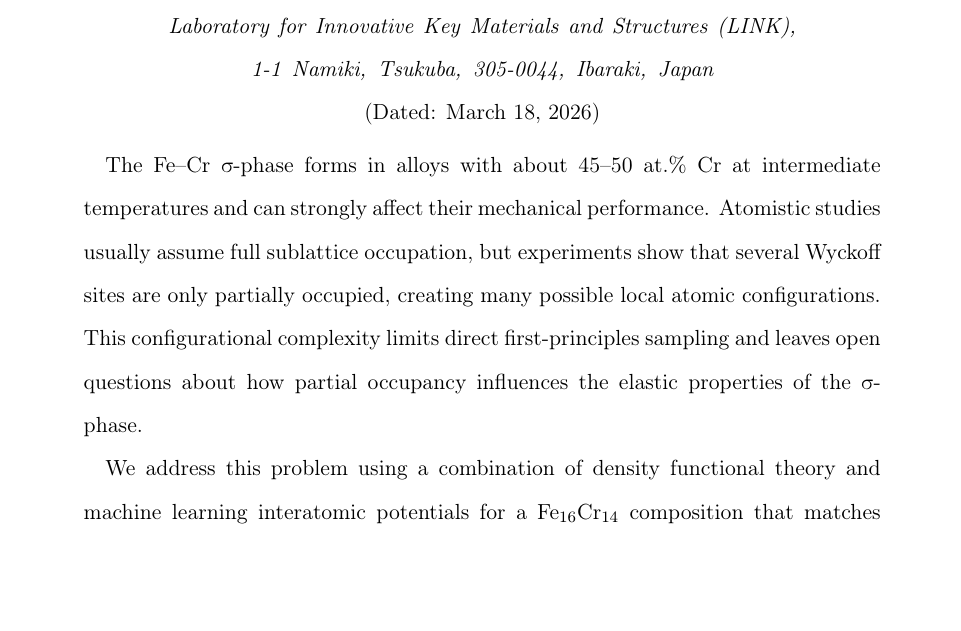
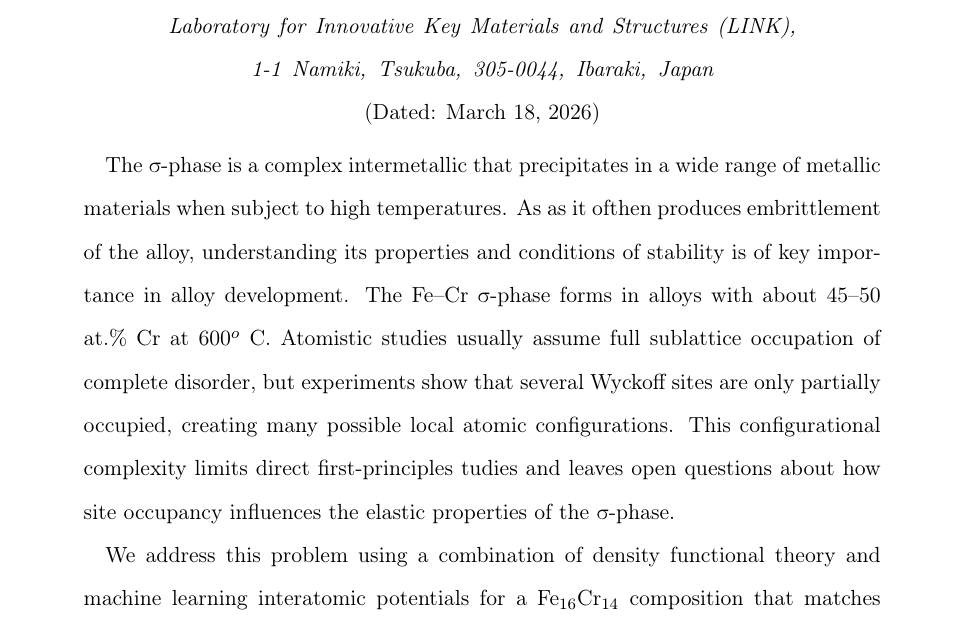
Before and after one commit to mdforti/FeCrPartialOccupancy, a LaTeX paper (main.tex): part of page 1 of 17, cut so that both start at the same text, the shorter picture padded with empty space. Compiled offline with pdfLaTeX.

Commit message:
reworking the abstract

```diff
--- a/main.tex
+++ b/main.tex
@@ -71,9 +71,11 @@
 
 
 \begin{abstract}
-The Fe–Cr \textsigma-phase forms in alloys with about 45–50 at.\% Cr at intermediate temperatures and can strongly affect their mechanical performance.
-Atomistic studies usually assume full sublattice occupation, but experiments show that several Wyckoff sites are only partially occupied, creating many possible local atomic configurations.
-This configurational complexity limits direct first-principles sampling and leaves open questions about how partial occupancy influences the elastic properties of the σ-phase.
+The \textsigma-phase is a complex intermetallic that precipitates in a wide range of metallic materials when subject to high temperatures.
+As as it ofthen produces embrittlement of the alloy, understanding its properties and conditions of stability is of key importance in alloy development.
+The Fe–Cr \textsigma-phase forms in alloys with about 45–50 at.\% Cr at 600$^{o}$ C.
+Atomistic studies usually assume full sublattice occupation of complete disorder, but experiments show that several Wyckoff sites are only partially occupied, creating many possible local atomic configurations.
+This configurational complexity limits direct first-principles tudies and leaves open questions about how site occupancy influences the elastic properties of the \textsigma-phase.
 
 We address this problem using a combination of density functional theory and machine learning interatomic potentials for a Fe\textsubscript{16}Cr\textsubscript{14} composition that matches experimental site occupancies.
 We screen all possible configurations of the disordered intermetallic based on formation energy and validate the predicted relative stability and mechanical properties with DFT calculations of a representative selection of configurations. This approach enables a direct comparison between the traditional sublattice model and models that include explicit disorder at the atomic level.
```
